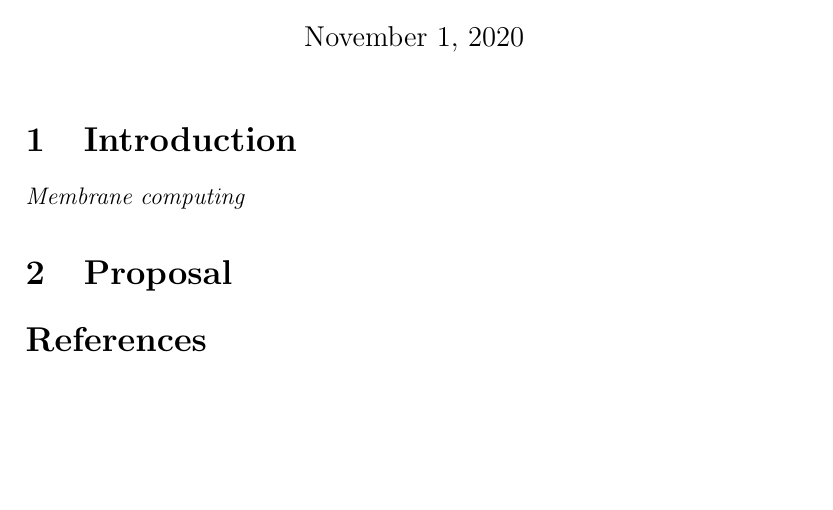
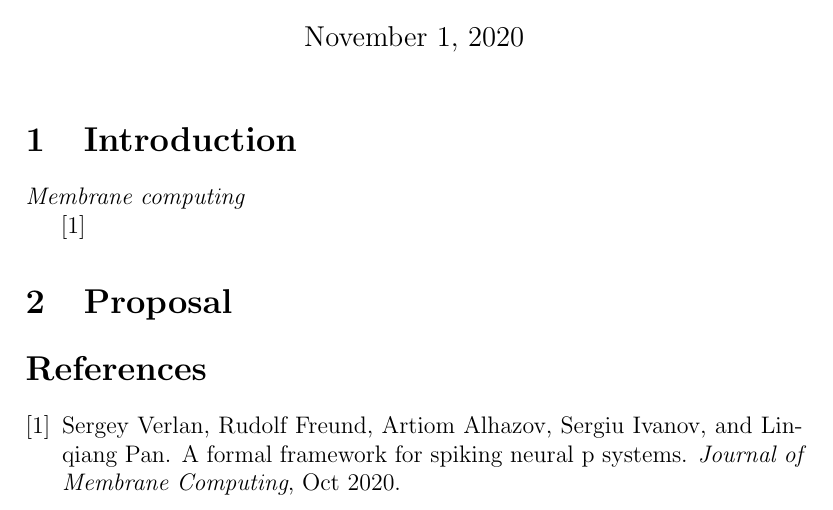
Before and after one commit to rentristandelacruz/cs-290-spikes, a LaTeX document (proposal/cs-290-proposal.tex, which reads proposal/cs-290-proposal.bib): part of the page, cut so that both start at the same text, the shorter picture padded with empty space. Compiled offline with pdfLaTeX.

Commit message:
Added initial citation and bibliography entry.

```diff
--- a/proposal/cs-290-proposal.bib
+++ b/proposal/cs-290-proposal.bib
@@ -0,0 +1,3 @@
+@Article{verlan-2020-ff,
+author={Verlan, Sergey
+and Freund, Rudolf
@@ -0,0 +7,4 @@
+title={A formal framework for spiking neural P systems},
+journal={Journal of Membrane Computing},
+year={2020},
+month={Oct},
--- a/proposal/cs-290-proposal.tex
+++ b/proposal/cs-290-proposal.tex
@@ -33,6 +33,8 @@
 
 \emph{Membrane computing}
 
+\cite{verlan-2020-ff}
+
 % ================================================================================================= %
 
 \section{Proposal}
```
Also changed, not shown: proposal/cs-290-proposal.bib (9 more changed lines).
